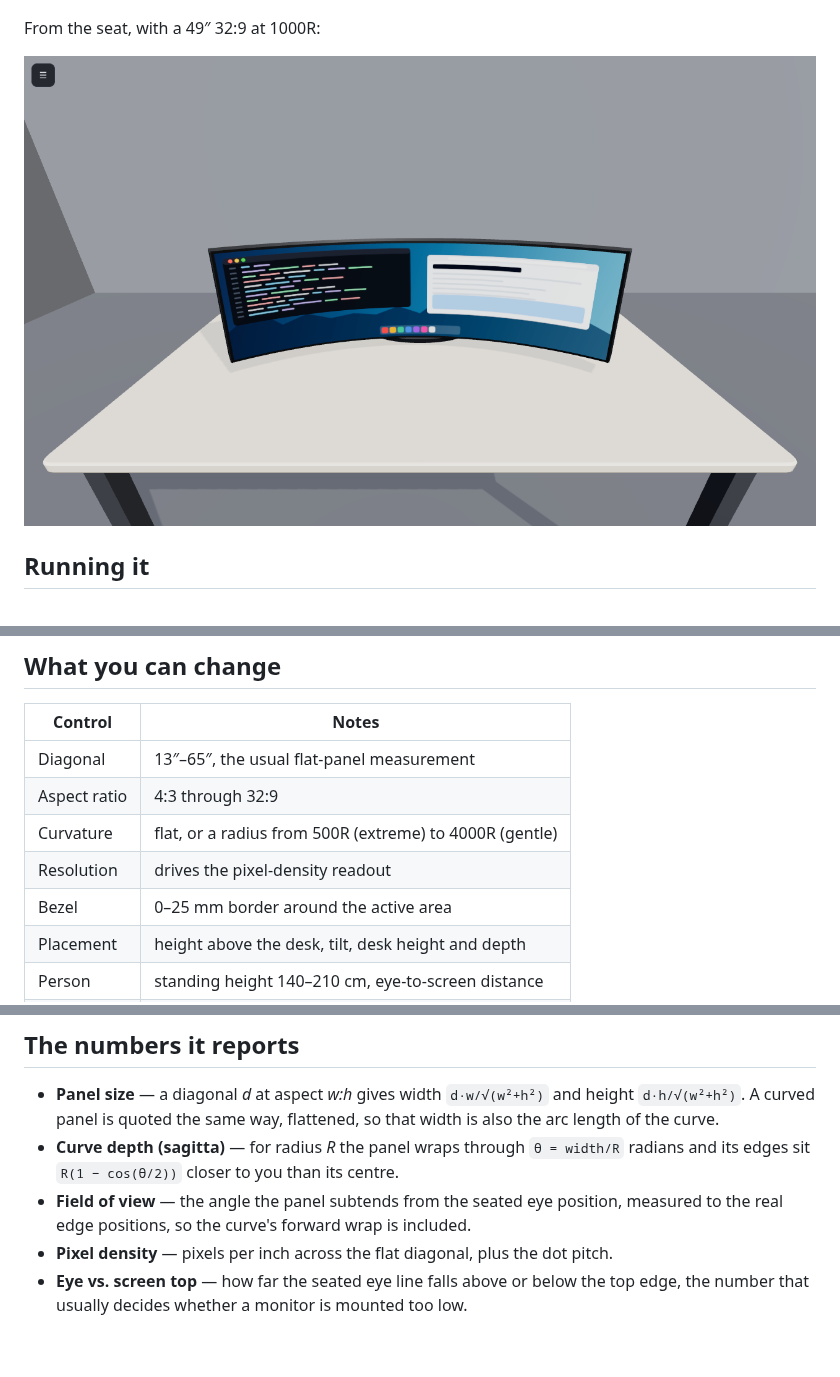
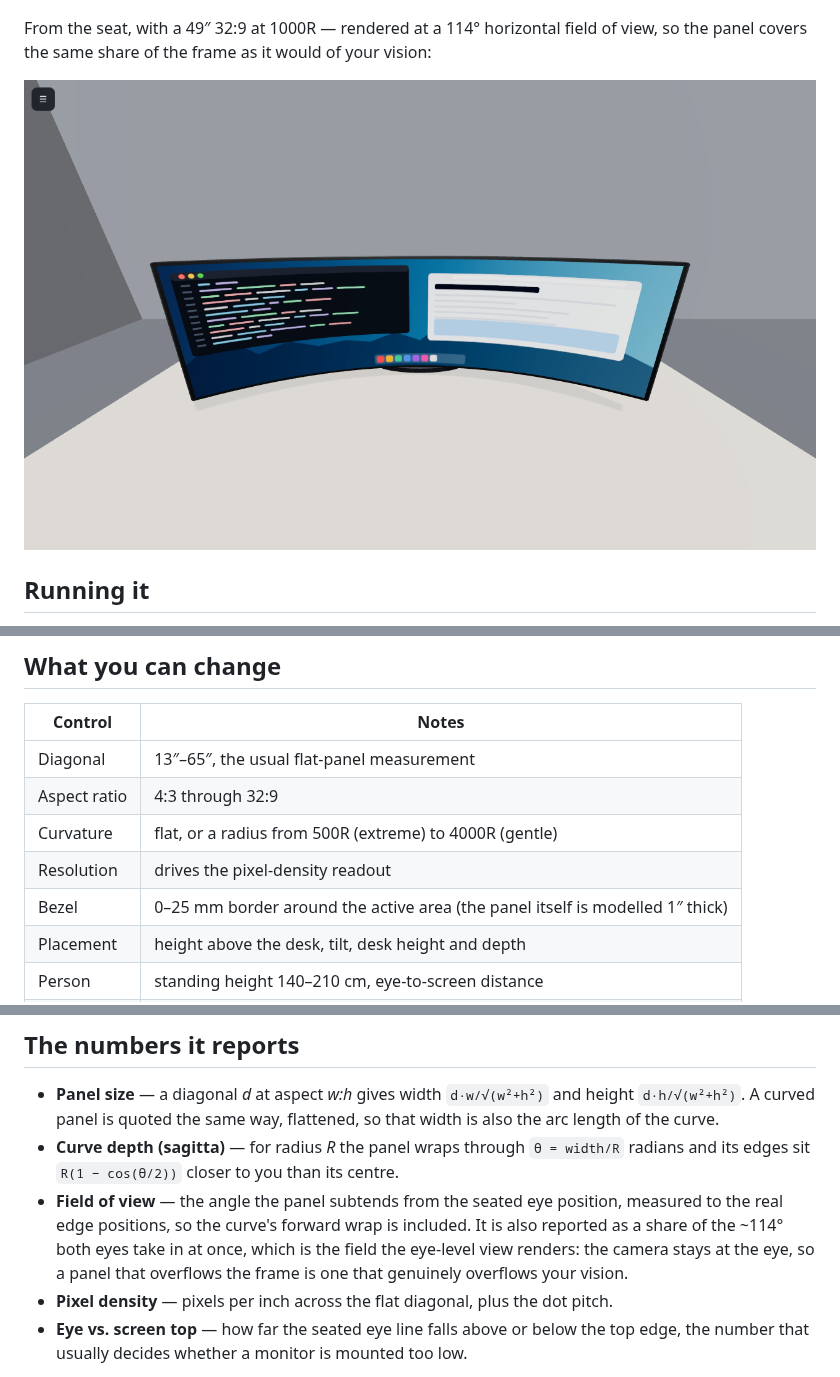
Before and after one commit to Bauer-Haus/Monitor, a Markdown page: README.md, 3 parts joined by grey strips. Rendered like a GitHub page; pictures changed too: docs/preview-eye.png; blank space fills up the shorter version.

```diff
--- a/README.md
+++ b/README.md
@@ -8,7 +8,8 @@ Orbit around it, or drop into the seat and see what the panel actually covers fr
 
 ![overview](docs/preview-orbit.png)
 
-From the seat, with a 49″ 32:9 at 1000R:
+From the seat, with a 49″ 32:9 at 1000R — rendered at a 114° horizontal field of
+view, so the panel covers the same share of the frame as it would of your vision:
 
 ![eye level](docs/preview-eye.png)
 
@@ -34,7 +35,7 @@ root as-is.
 | Aspect ratio | 4:3 through 32:9 |
 | Curvature | flat, or a radius from 500R (extreme) to 4000R (gentle) |
 | Resolution | drives the pixel-density readout |
-| Bezel | 0–25 mm border around the active area |
+| Bezel | 0–25 mm border around the active area (the panel itself is modelled 1″ thick) |
 | Placement | height above the desk, tilt, desk height and depth |
 | Person | standing height 140–210 cm, eye-to-screen distance |
 | View | orbit, eye level, front, side, top |
@@ -52,6 +53,9 @@ hash, so **Copy shareable link** produces a link that restores the exact setup.
   radians and its edges sit `R(1 − cos(θ/2))` closer to you than its centre.
 * **Field of view** — the angle the panel subtends from the seated eye position,
   measured to the real edge positions, so the curve's forward wrap is included.
+  It is also reported as a share of the ~114° both eyes take in at once, which is
+  the field the eye-level view renders: the camera stays at the eye, so a panel
+  that overflows the frame is one that genuinely overflows your vision.
 * **Pixel density** — pixels per inch across the flat diagonal, plus the dot pitch.
 * **Eye vs. screen top** — how far the seated eye line falls above or below the top
   edge, the number that usually decides whether a monitor is mounted too low.
```
Also changed, not shown: docs/preview-orbit.png, 6 other files.
